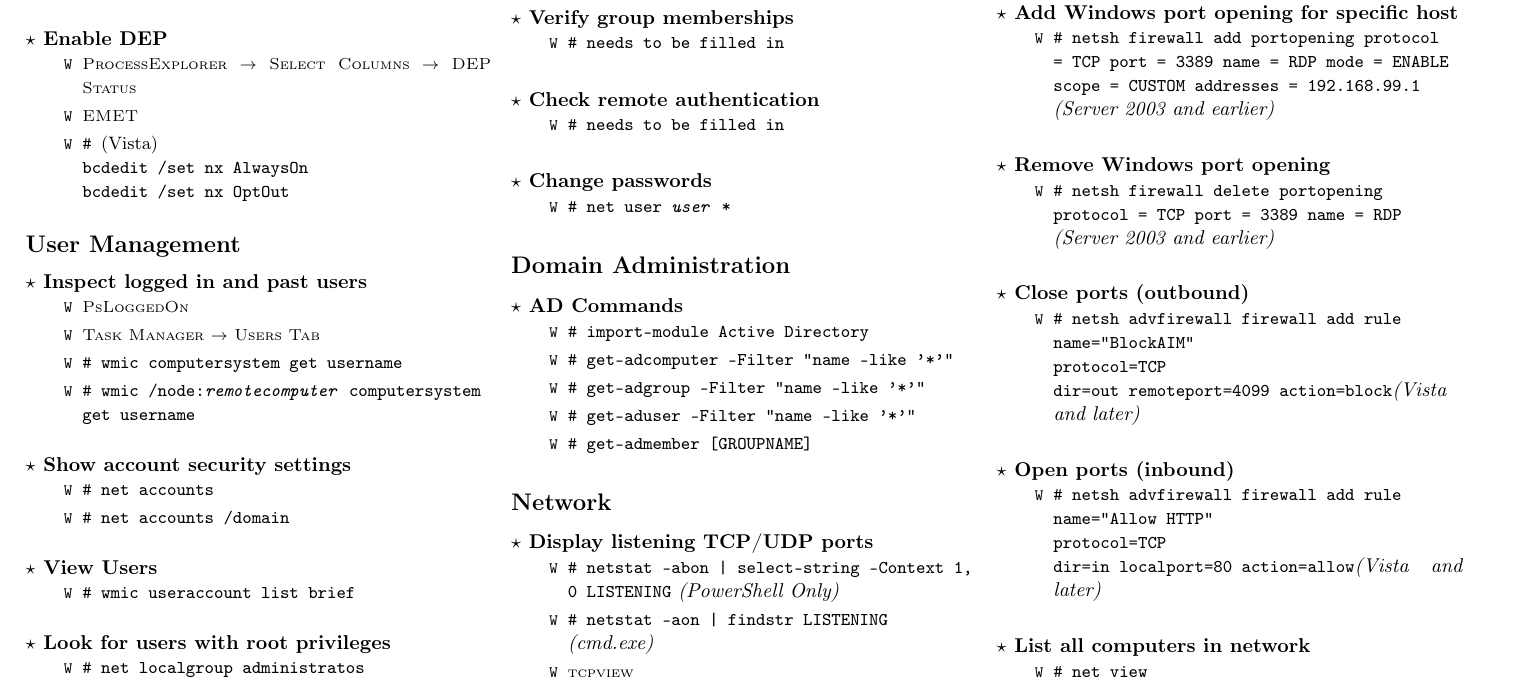
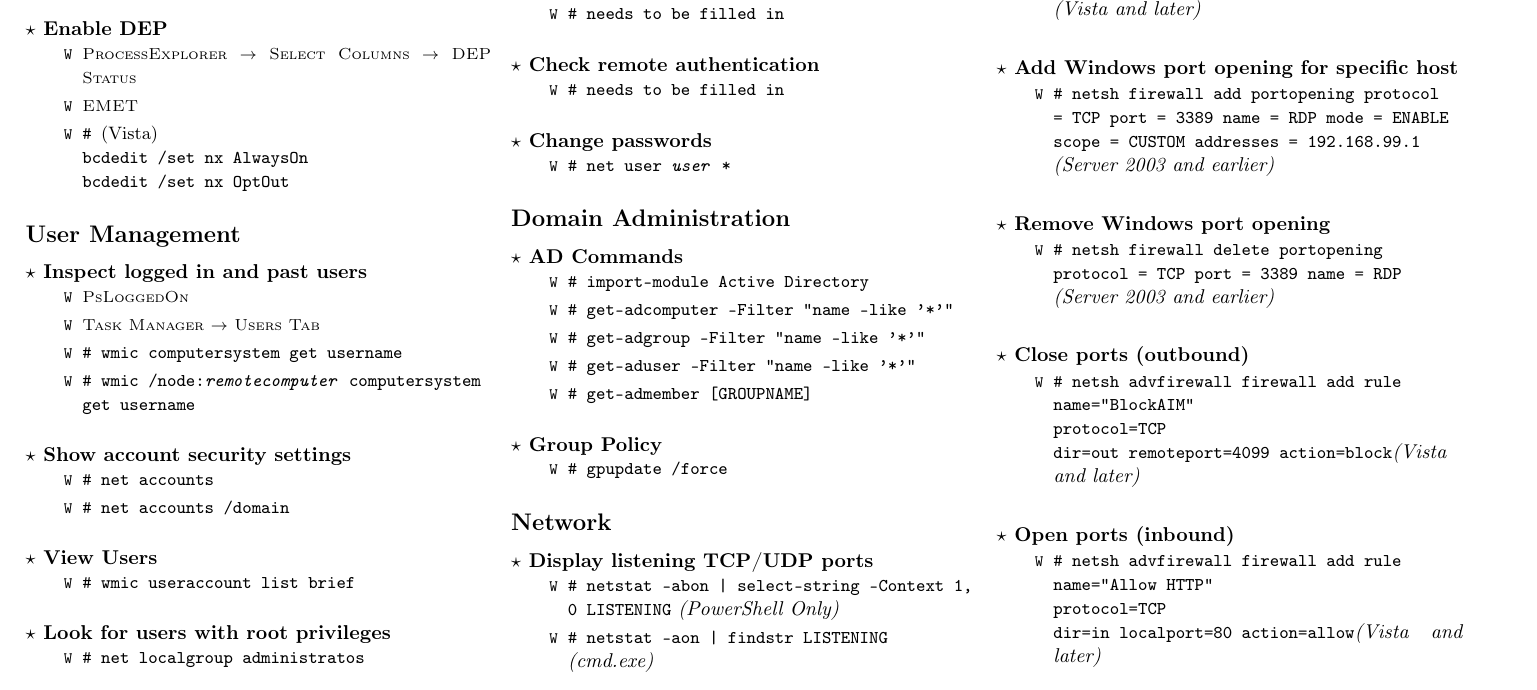
Before and after one commit to berke1337/hacksheet, a LaTeX document (hacksheet.tex): part of page 1 of 5, cut so that both start at the same text. Compiled offline with pdfLaTeX.

Commit message:
added gpo section. need to add more firewall and gop stuff

```diff
--- a/hacksheet.tex
+++ b/hacksheet.tex
@@ -180,6 +180,11 @@ License: & \href{http://creativecommons.org/licenses/by-nc-sa/3.0/}
 \cmd{\windows}{get-aduser -Filter "name -like '*'"}
 \cmd{\windows}{get-admember  [GROUPNAME]}
 \end{action}
+
+\begin{action}{Group Policy}
+\cmd{\windows}{gpupdate /force}
+\end{action}
+
 
 \subsection*{Network}
 
```
